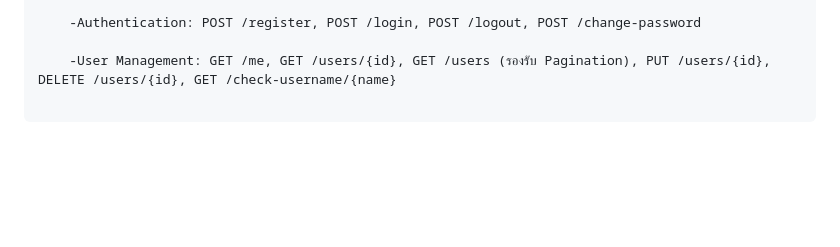
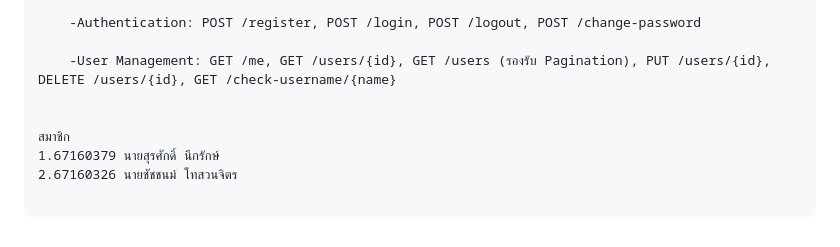
Before and after one commit to surasak-buu67160379/Dev_wev_project, a Markdown page: README.md, the part around the change. GitHub-like rendering; blank space fills up the shorter version.

```diff
--- a/README.md
+++ b/README.md
@@ -80,3 +80,8 @@ docker compose up -d --build
     -Authentication: POST /register, POST /login, POST /logout, POST /change-password
 
     -User Management: GET /me, GET /users/{id}, GET /users (รองรับ Pagination), PUT /users/{id}, DELETE /users/{id}, GET /check-username/{name}
+
+
+สมาชิก
+1.67160379 นายสุรศักดิ์ นึกรักษ์
+2.67160326 นายชัชชนม์ โทสวนจิตร
```
